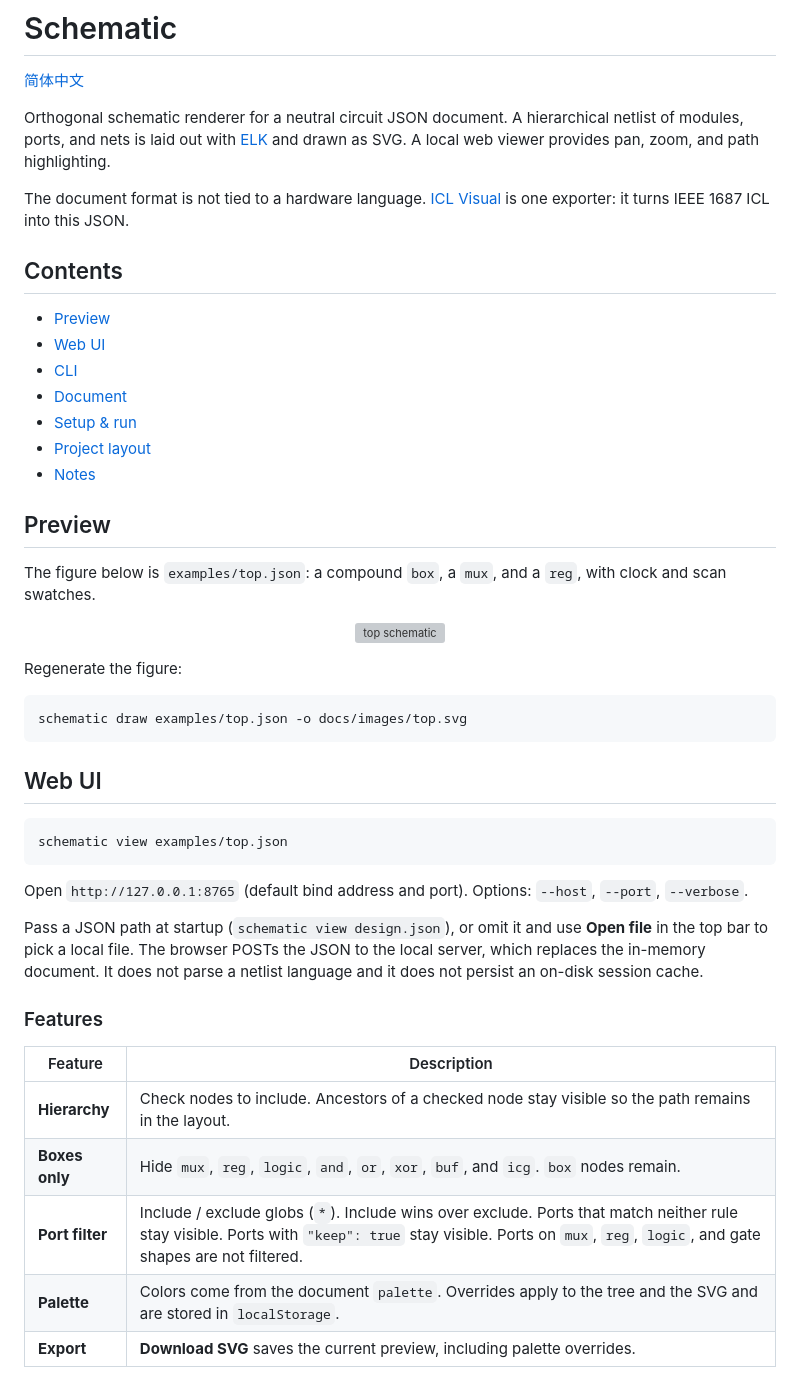
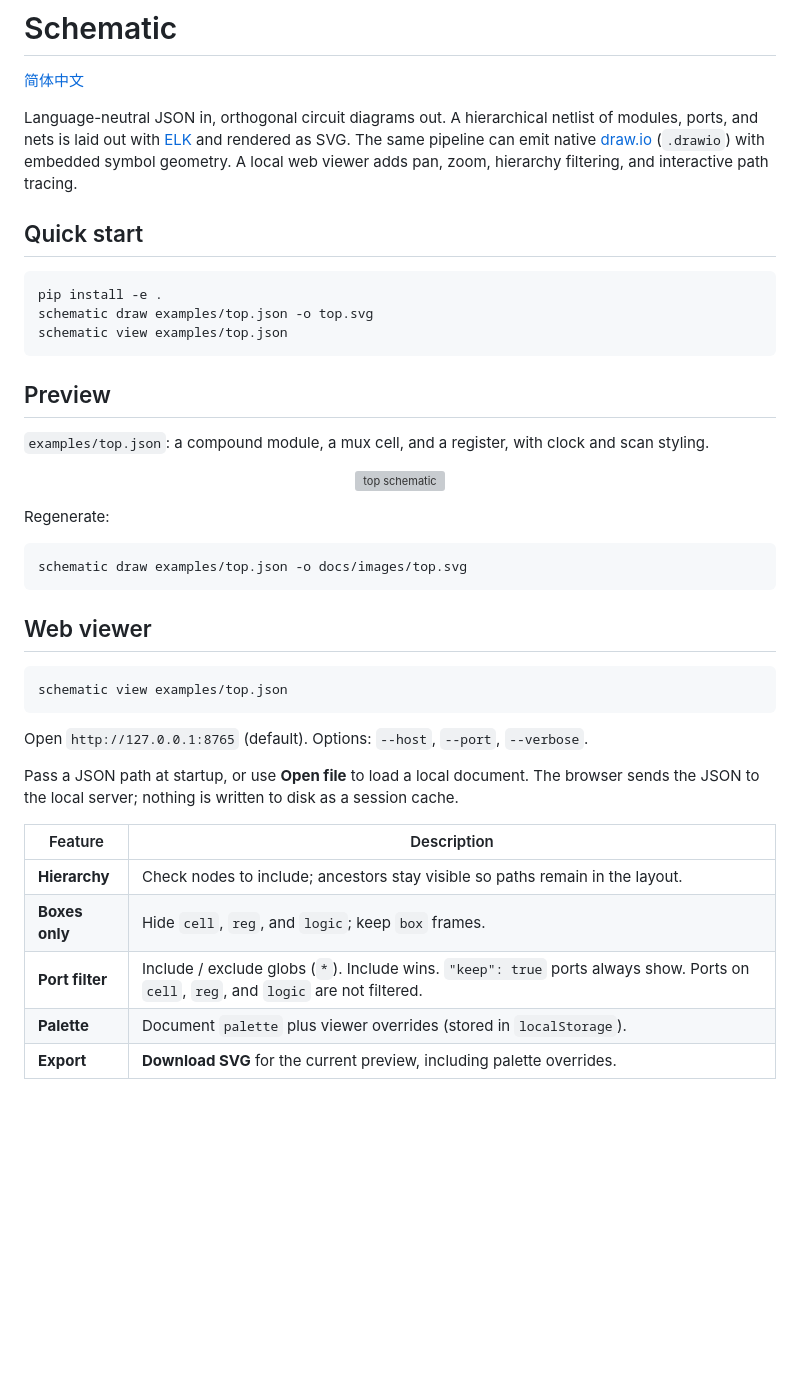
Before and after one commit to doee-hc/schematic, a Markdown page: README.md, the part around one of its changes. GitHub-like rendering; blank space fills up the shorter version; grey boxes are pictures that could not be loaded.

````diff
--- a/README.md
+++ b/README.md
@@ -2,51 +2,45 @@
 
 [简体中文](README.zh-CN.md)
 
-Orthogonal schematic renderer for a neutral circuit JSON document. A hierarchical netlist of modules, ports, and nets is laid out with [ELK](https://www.eclipse.org/elk/) and drawn as SVG. A local web viewer provides pan, zoom, and path highlighting.
+Language-neutral JSON in, orthogonal circuit diagrams out. A hierarchical netlist of modules, ports, and nets is laid out with [ELK](https://www.eclipse.org/elk/) and rendered as SVG. The same pipeline can emit native [draw.io](https://www.drawio.com/) (`.drawio`) with embedded symbol geometry. A local web viewer adds pan, zoom, hierarchy filtering, and interactive path tracing.
 
-The document format is not tied to a hardware language. [ICL Visual](https://github.com/doee-hc/icl_visual) is one exporter: it turns IEEE 1687 ICL into this JSON.
+## Quick start
 
-## Contents
-
-- [Preview](#preview)
-- [Web UI](#web-ui)
-- [CLI](#cli)
-- [Document](#document)
-- [Setup & run](#setup--run)
-- [Project layout](#project-layout)
-- [Notes](#notes)
+```bash
+pip install -e .
+schematic draw examples/top.json -o top.svg
+schematic view examples/top.json
+```
 
 ## Preview
 
-The figure below is `examples/top.json`: a compound `box`, a `mux`, and a `reg`, with clock and scan swatches.
+`examples/top.json`: a compound module, a mux cell, and a register, with clock and scan styling.
 
 <p align="center">
   <img src="docs/images/top.svg" alt="top schematic" width="480" />
 </p>
 
-Regenerate the figure:
+Regenerate:
 
 ```bash
 schematic draw examples/top.json -o docs/images/top.svg
 ```
 
-## Web UI
+## Web viewer
 
 ```bash
 schematic view examples/top.json
 ```
 
-Open `http://127.0.0.1:8765` (default bind address and port). Options: `--host`, `--port`, `--verbose`.
+Open `http://127.0.0.1:8765` (default). Options: `--host`, `--port`, `--verbose`.
 
-Pass a JSON path at startup (`schematic view design.json`), or omit it and use **Open file** in the top bar to pick a local file. The browser POSTs the JSON to the local server, which replaces the in-memory document. It does not parse a netlist language and it does not persist an on-disk session cache.
-
-### Features
+Pass a JSON path at startup, or use **Open file** to load a local document. The browser sends the JSON to the local server; nothing is written to disk as a session cache.
 
 | Feature | Description |
 |---------|-------------|
-| **Hierarchy** | Check nodes to include. Ancestors of a checked node stay visible so the path remains in the layout. |
-| **Boxes only** | Hide `mux`, `reg`, `logic`, `and`, `or`, `xor`, `buf`, and `icg`. `box` nodes remain. |
-| **Port filter** | Include / exclude globs (`*`). Include wins over exclude. Ports that match neither rule stay visible. Ports with `"keep": true` stay visible. Ports on `mux`, `reg`, `logic`, and gate shapes are not filtered. |
-| **Palette** | Colors come from the document `palette`. Overrides apply to the tree and the SVG and are stored in `localStorage`. |
-| **Export** | **Download SVG** saves the current preview, including palette overrides. |
+| **Hierarchy** | Check nodes to include; ancestors stay visible so paths remain in the layout. |
+| **Boxes only** | Hide `cell`, `reg`, and `logic`; keep `box` frames. |
+| **Port filter** | Include / exclude globs (`*`). Include wins. `"keep": true` ports always show. Ports on `cell`, `reg`, and `logic` are not filtered. |
+| **Palette** | Document `palette` plus viewer overrides (stored in `localStorage`). |
+| **Export** | **Download SVG** for the current preview, including palette overrides. |
 
````
Also changed, not shown: other parts of README.md (+35 -75 lines), README.zh-CN.md (+49 -95 lines).
